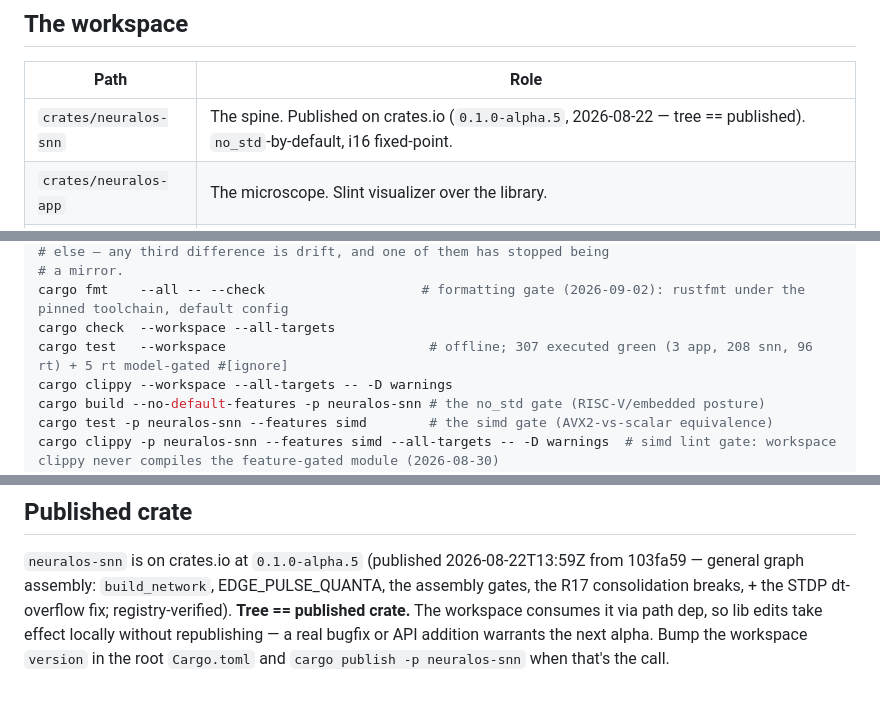
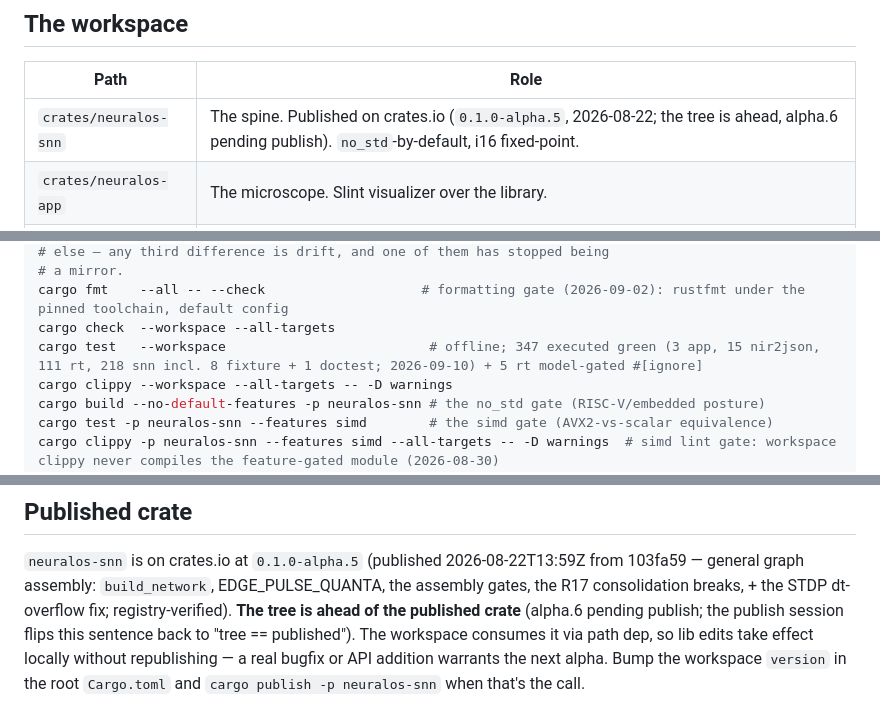
Before and after one commit to philo-the-dendron/NeuralOs-v2, a Markdown page: AGENTS.md, 3 parts joined by grey strips. Drawn GitHub-style.

```diff
--- a/AGENTS.md
+++ b/AGENTS.md
@@ -26,7 +26,7 @@ archive, not here. `cd` to `NeuralOs-v2`.
 
 | Path | Role |
 |---|---|
-| `crates/neuralos-snn` | The spine. Published on crates.io (`0.1.0-alpha.5`, 2026-08-22 — tree == published). `no_std`-by-default, i16 fixed-point. |
+| `crates/neuralos-snn` | The spine. Published on crates.io (`0.1.0-alpha.5`, 2026-08-22; the tree is ahead, alpha.6 pending publish). `no_std`-by-default, i16 fixed-point. |
 | `crates/neuralos-app` | The microscope. Slint visualizer over the library. |
 | `crates/neuralos-nir2json` | The inbound bridge. Pure-Rust `.nir` (HDF5 via `hdf5-pure`, no C) → the library's JSON schema, for graphs strangers emit (snnTorch, norse, rockpool). The stranger-usable artifact GUARD 3 names: a static musl binary on the Gitea release, built by its README § Build. `publish = false` (crates.io deferred by ruling). |
 | `crates/neuralos-rt` | The research runtime (GGUF container, Q1_0/Q2_0 compute, tokenizer, model). `publish = false`, std-only. Consumed by the frozen bridge examples. |
@@ -79,7 +79,7 @@ MSRV — don't bump without checking).
 # a mirror.
 cargo fmt    --all -- --check                    # formatting gate (2026-09-02): rustfmt under the pinned toolchain, default config
 cargo check  --workspace --all-targets
-cargo test   --workspace                          # offline; 307 executed green (3 app, 208 snn, 96 rt) + 5 rt model-gated #[ignore]
+cargo test   --workspace                          # offline; 347 executed green (3 app, 15 nir2json, 111 rt, 218 snn incl. 8 fixture + 1 doctest; 2026-09-10) + 5 rt model-gated #[ignore]
 cargo clippy --workspace --all-targets -- -D warnings
 cargo build --no-default-features -p neuralos-snn # the no_std gate (RISC-V/embedded posture)
 cargo test -p neuralos-snn --features simd        # the simd gate (AVX2-vs-scalar equivalence)
@@ -208,7 +208,9 @@ Two rules learned on PR #15 (2026-09-09):
 2026-08-22T13:59Z from 103fa59 — general graph assembly:
 `build_network`, EDGE_PULSE_QUANTA, the assembly gates, the R17
 consolidation breaks, + the STDP dt-overflow fix; registry-verified).
-**Tree == published crate.** The workspace consumes it via path dep,
+**The tree is ahead of the published crate** (alpha.6 pending publish;
+the publish session flips this sentence back to "tree == published").
+The workspace consumes it via path dep,
 so lib edits take effect locally without republishing — a real
 bugfix or API addition warrants the next alpha. Bump the workspace
 `version` in the root `Cargo.toml` and `cargo publish -p
```
Also changed, not shown: crates/neuralos-snn/README.md (+12 -11 lines), docs/VISION.md (+1 -1 lines).
